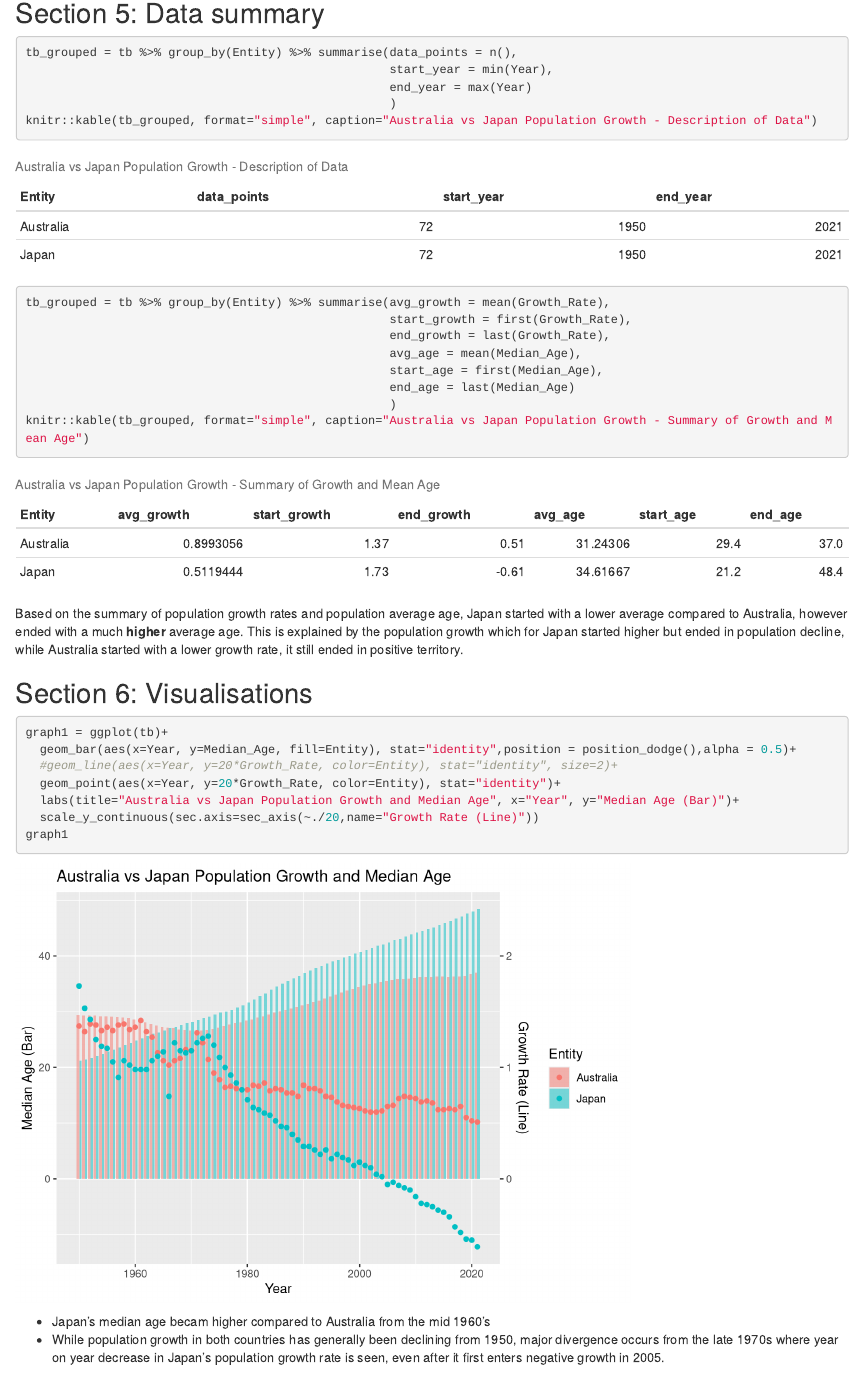
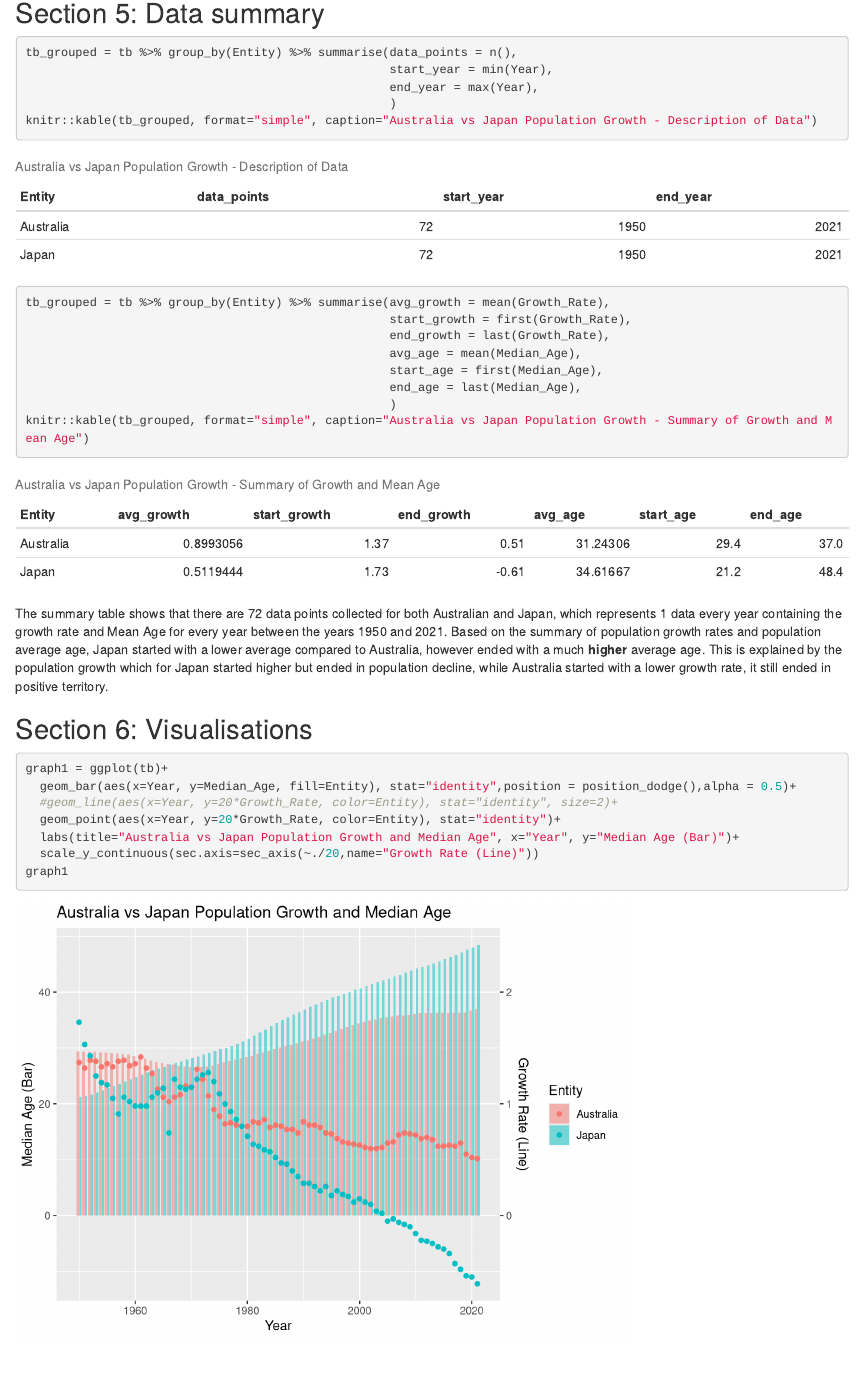
Before and after one commit to czha0165/ETO5513_A1, an R Markdown document (A1.Rmd): the page in a window 1100 px wide, from 5090 px down. Rendered offline with R 4.5, knitr and Pandoc, with nearby package versions; some code elsewhere in the file could not run offline.

Commit message:
Added linear regression to section 4, co-ef calculated is then discussed in 3rd dot point in section 6

````diff
--- a/A1.Rmd
+++ b/A1.Rmd
@@ -43,6 +43,10 @@ country1 <- first(tb[1,'Entity'])
 country2 <- first(tb[nrow(tb),'Entity'])
 yearStart <- min(tb$Year)
 yearEnd <- max(tb$Year)
+growth_rate_eq_A = lm(subset(tb,Entity==country1)$Growth_Rate~subset(tb,Entity==country1)$Year)
+growth_rate_eq_A_coef <- summary(growth_rate_eq_A)$coefficients[2,1]
+growth_rate_eq_J = lm(subset(tb,Entity==country2)$Growth_Rate~subset(tb,Entity==country2)$Year)
+growth_rate_eq_J_coef <- summary(growth_rate_eq_J)$coefficients[2,1]
 ```
 
 After filtering the dataset for `r country1` and `r country2`, there are `r nrow(tb)` data points in total from the year `r yearStart` to `r yearEnd`. The column names are `r colnames(tb)` respectively, and their data types are `r sapply(tb, class)` respectively.
@@ -65,11 +69,12 @@ tb_grouped = tb %>% group_by(Entity) %>% summarise(avg_growth = mean(Growth_Rate
                                                    end_growth = last(Growth_Rate),
                                                    avg_age = mean(Median_Age),
                                                    start_age = first(Median_Age),
-                                                   end_age = last(Median_Age)
+                                                   end_age = last(Median_Age),
                                                    )
 knitr::kable(tb_grouped, format="simple", caption="Australia vs Japan Population Growth - Summary of Growth and Mean Age")
 ```
 
+The summary table shows that there are 72 data points collected for both Australian and Japan, which represents 1 data every year containing the growth rate and Mean Age for every year between the years 1950 and 2021.
 Based on the summary of population growth rates and population average age, Japan started with a lower average compared to Australia, however ended with a much __higher__ average age. This is explained by the population growth which for Japan started higher but ended in population decline, while Australia started with a lower growth rate, it still ended in positive territory.
 
 ## Section 6: Visualisations
@@ -84,5 +89,5 @@ graph1
 
 ```
 
-* Japan's median age becam higher compared to Australia from the mid 1960's
+* Japan's median age became higher compared to Australia from the mid 1960's
 * While population growth in both countries has generally been declining from 1950, major divergence occurs from the late 1970s where year on year decrease in Japan's population growth rate is seen, even after it first enters negative growth in 2005.
````
Also changed, not shown: A1.html, A1.Rmd (3 more changed lines).
